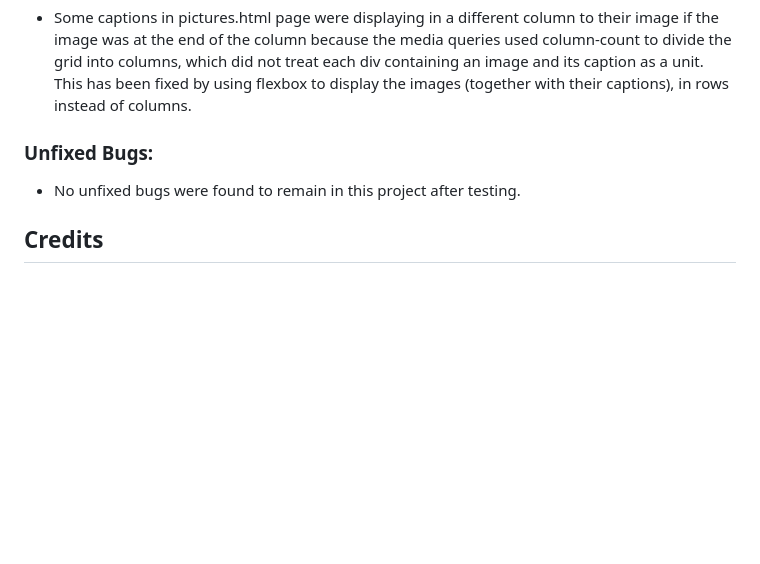
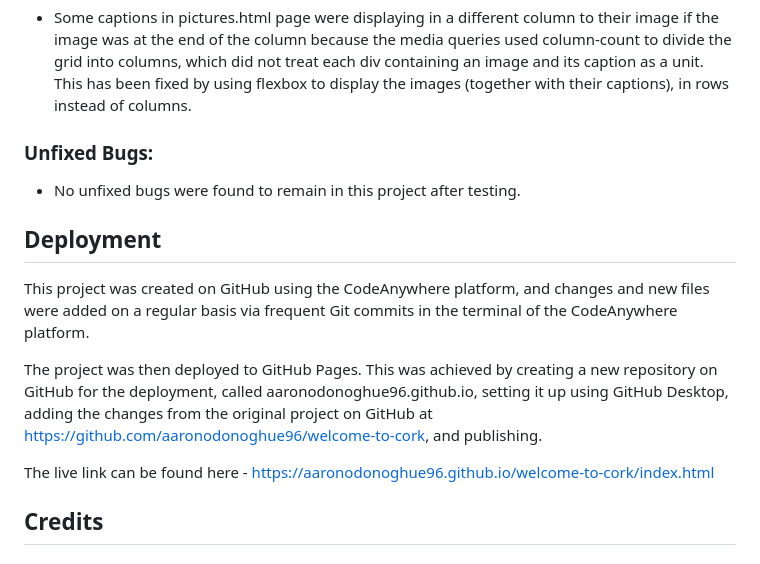
Before and after one commit to aaronodonoghue96/welcome-to-cork, a Markdown page: README.md, the part around the change. Rendered like a GitHub page; blank space fills up the shorter version.

Commit message:
Add section on deployment to Readme

```diff
--- a/README.md
+++ b/README.md
@@ -86,6 +86,14 @@ The form in the Things To Do page (thingstodo.html) also has validation for all
 ### Unfixed Bugs:
 - No unfixed bugs were found to remain in this project after testing.
 
+## Deployment
+
+This project was created on GitHub using the CodeAnywhere platform, and changes and new files were added on a regular basis via frequent Git commits in the terminal of the CodeAnywhere platform.
+
+The project was then deployed to GitHub Pages. This was achieved by creating a new repository on GitHub for the deployment, called aaronodonoghue96.github.io, setting it up using GitHub Desktop, adding the changes from the original project on GitHub at https://github.com/aaronodonoghue96/welcome-to-cork, and publishing.
+
+The live link can be found here - https://aaronodonoghue96.github.io/welcome-to-cork/index.html
+
 ## Credits
 
 ### Content
```
